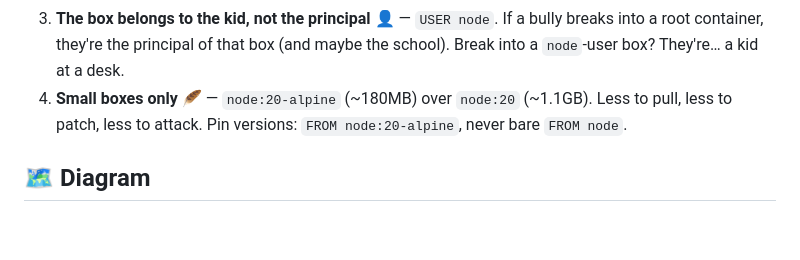
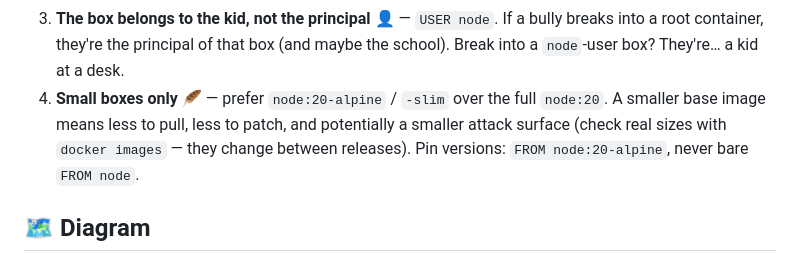
Before and after one commit to BaluRaut/learn-docker-school, a Markdown page: lessons/08-image-hygiene/README.md, the part around the change. Drawn GitHub-style; blank space fills up the shorter version.

```diff
--- a/lessons/08-image-hygiene/README.md
+++ b/lessons/08-image-hygiene/README.md
@@ -30,8 +30,10 @@ Four school rules for lunchboxes:
 3. **The box belongs to the kid, not the principal** 👤 — `USER node`. If a
    bully breaks into a root container, they're the principal of that box (and
    maybe the school). Break into a `node`-user box? They're… a kid at a desk.
-4. **Small boxes only** 🪶 — `node:20-alpine` (~180MB) over `node:20`
-   (~1.1GB). Less to pull, less to patch, less to attack. Pin versions:
+4. **Small boxes only** 🪶 — prefer `node:20-alpine` / `-slim` over the full
+   `node:20`. A smaller base image means less to pull, less to patch, and
+   potentially a smaller attack surface (check real sizes with `docker images`
+   — they change between releases). Pin versions:
    `FROM node:20-alpine`, never bare `FROM node`.
 
 ## 🗺️ Diagram
```
Also changed, not shown: lessons/02-images-layers/README.md (+13 -0 lines), lessons/03-dockerfile/README.md (+1 -1 lines).
